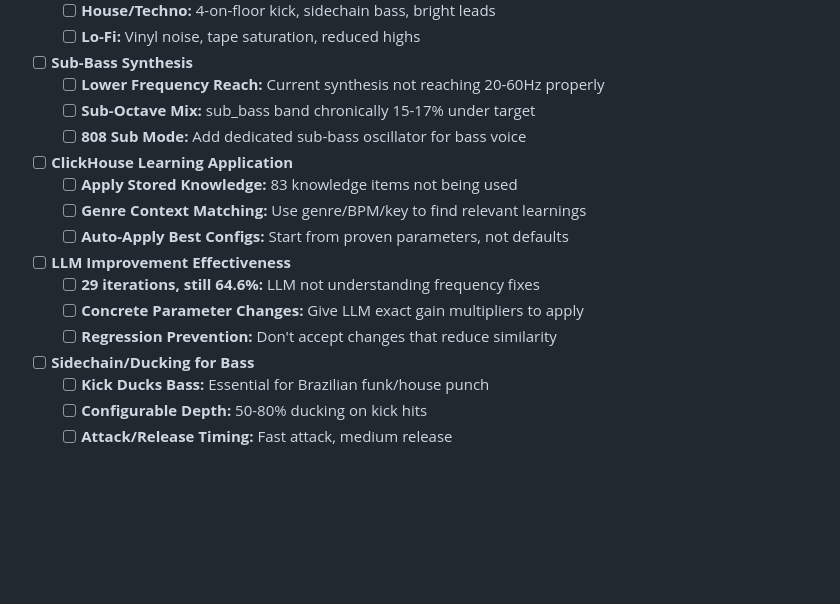
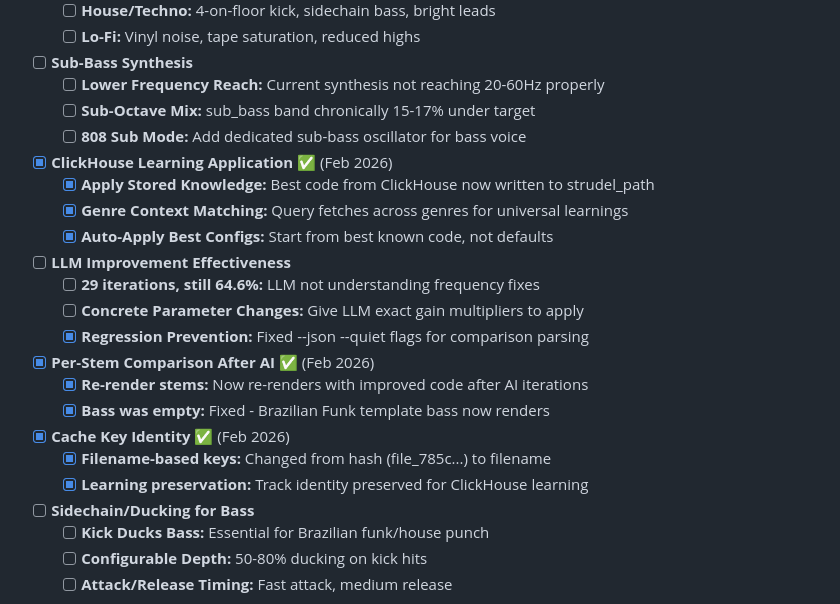
Before and after one commit to dygy/MIDI-grep, a Markdown page: context/product/roadmap.md, the part around the change. GitHub-like rendering; blank space fills up the shorter version.

Commit message:
Update roadmap with session fixes
Completed this session:
- ClickHouse Learning Application (best code written to strudel_path)
- Regression Prevention (fixed --json --quiet flags)
- Per-Stem Comparison After AI (re-renders with improved code)
- Cache Key Identity (filename-based, not hash)

Results: Bass nan% → 77.6%, Overall nan% → 75.9%

Co-Authored-By: Claude Opus 4.5 <noreply@anthropic.com>

```diff
--- a/context/product/roadmap.md
+++ b/context/product/roadmap.md
@@ -377,15 +377,23 @@ _Fixing the core audio quality issues blocking high similarity scores._
   - [ ] **Sub-Octave Mix:** sub_bass band chronically 15-17% under target
   - [ ] **808 Sub Mode:** Add dedicated sub-bass oscillator for bass voice
 
-- [ ] **ClickHouse Learning Application**
-  - [ ] **Apply Stored Knowledge:** 83 knowledge items not being used
-  - [ ] **Genre Context Matching:** Use genre/BPM/key to find relevant learnings
-  - [ ] **Auto-Apply Best Configs:** Start from proven parameters, not defaults
+- [x] **ClickHouse Learning Application** ✅ (Feb 2026)
+  - [x] **Apply Stored Knowledge:** Best code from ClickHouse now written to strudel_path
+  - [x] **Genre Context Matching:** Query fetches across genres for universal learnings
+  - [x] **Auto-Apply Best Configs:** Start from best known code, not defaults
 
 - [ ] **LLM Improvement Effectiveness**
   - [ ] **29 iterations, still 64.6%:** LLM not understanding frequency fixes
   - [ ] **Concrete Parameter Changes:** Give LLM exact gain multipliers to apply
-  - [ ] **Regression Prevention:** Don't accept changes that reduce similarity
+  - [x] **Regression Prevention:** Fixed --json --quiet flags for comparison parsing
+
+- [x] **Per-Stem Comparison After AI** ✅ (Feb 2026)
+  - [x] **Re-render stems:** Now re-renders with improved code after AI iterations
+  - [x] **Bass was empty:** Fixed - Brazilian Funk template bass now renders
+
+- [x] **Cache Key Identity** ✅ (Feb 2026)
+  - [x] **Filename-based keys:** Changed from hash (file_785c...) to filename
+  - [x] **Learning preservation:** Track identity preserved for ClickHouse learning
 
 - [ ] **Sidechain/Ducking for Bass**
   - [ ] **Kick Ducks Bass:** Essential for Brazilian funk/house punch
```
